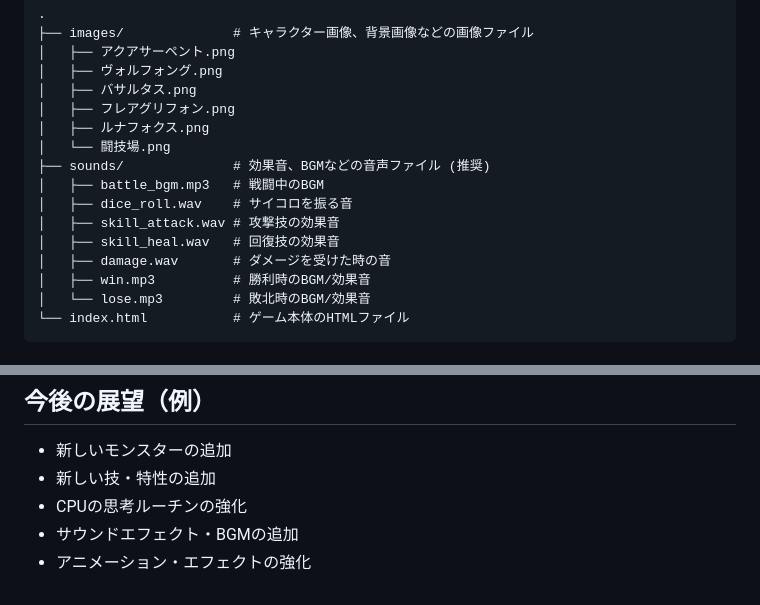
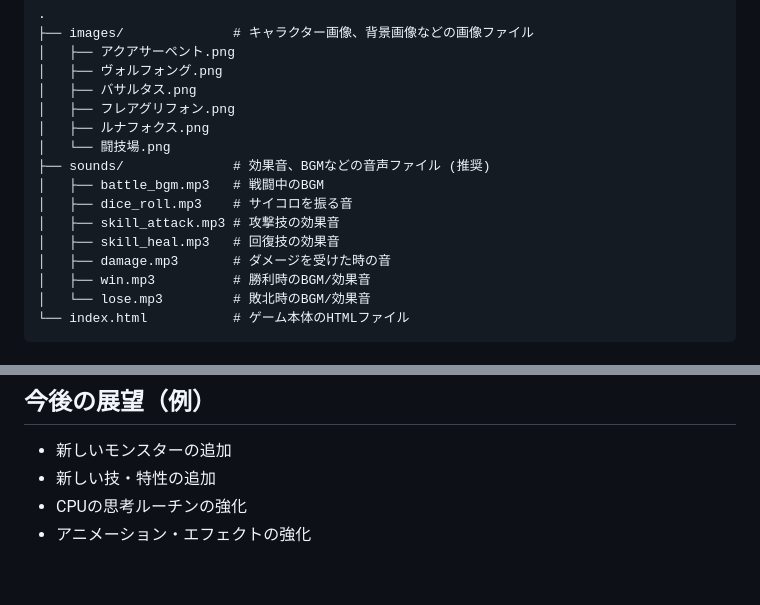
Before and after one commit to dora-ryukyu/saikoromonsters, a Markdown page: README.md, 2 parts joined by grey strips. GitHub-like rendering.

```diff
--- a/README.md
+++ b/README.md
@@ -36,10 +36,10 @@
 │   └── 闘技場.png
 ├── sounds/              # 効果音、BGMなどの音声ファイル (推奨)
 │   ├── battle_bgm.mp3   # 戦闘中のBGM
-│   ├── dice_roll.wav    # サイコロを振る音
-│   ├── skill_attack.wav # 攻撃技の効果音
-│   ├── skill_heal.wav   # 回復技の効果音
-│   ├── damage.wav       # ダメージを受けた時の音
+│   ├── dice_roll.mp3    # サイコロを振る音
+│   ├── skill_attack.mp3 # 攻撃技の効果音
+│   ├── skill_heal.mp3   # 回復技の効果音
+│   ├── damage.mp3       # ダメージを受けた時の音
 │   ├── win.mp3          # 勝利時のBGM/効果音
 │   └── lose.mp3         # 敗北時のBGM/効果音
 └── index.html           # ゲーム本体のHTMLファイル
@@ -69,5 +69,4 @@
 * 新しいモンスターの追加
 * 新しい技・特性の追加
 * CPUの思考ルーチンの強化
-* サウンドエフェクト・BGMの追加
 * アニメーション・エフェクトの強化
```
